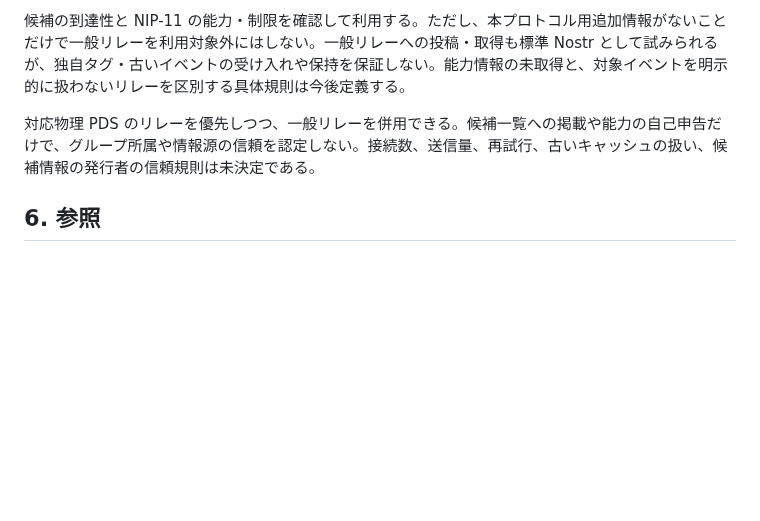
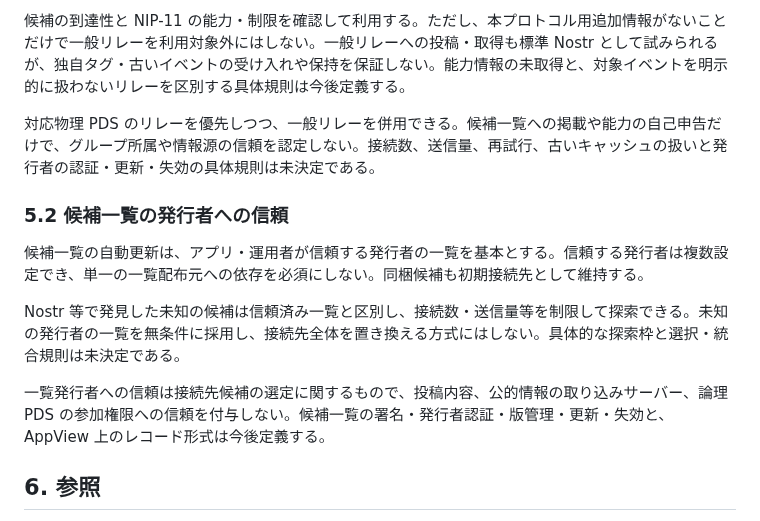
Before and after one commit to jphacks/sd_2607, a Markdown page: protocol/0007-nostr-relay-profile.md, the part around the change. Rendered like a GitHub page; blank space fills up the shorter version.

Commit message:
Trust configured relay list publishers

```diff
--- a/protocol/0007-nostr-relay-profile.md
+++ b/protocol/0007-nostr-relay-profile.md
@@ -56,7 +56,15 @@ NIP-11 はリレーの WebSocket URI に対応する HTTP(S) URI へ `Accept: ap
 
 候補の到達性と NIP-11 の能力・制限を確認して利用する。ただし、本プロトコル用追加情報がないことだけで一般リレーを利用対象外にはしない。一般リレーへの投稿・取得も標準 Nostr として試みられるが、独自タグ・古いイベントの受け入れや保持を保証しない。能力情報の未取得と、対象イベントを明示的に扱わないリレーを区別する具体規則は今後定義する。
 
-対応物理 PDS のリレーを優先しつつ、一般リレーを併用できる。候補一覧への掲載や能力の自己申告だけで、グループ所属や情報源の信頼を認定しない。接続数、送信量、再試行、古いキャッシュの扱い、候補情報の発行者の信頼規則は未決定である。
+対応物理 PDS のリレーを優先しつつ、一般リレーを併用できる。候補一覧への掲載や能力の自己申告だけで、グループ所属や情報源の信頼を認定しない。接続数、送信量、再試行、古いキャッシュの扱いと発行者の認証・更新・失効の具体規則は未決定である。
+
+### 5.2 候補一覧の発行者への信頼
+
+候補一覧の自動更新は、アプリ・運用者が信頼する発行者の一覧を基本とする。信頼する発行者は複数設定でき、単一の一覧配布元への依存を必須にしない。同梱候補も初期接続先として維持する。
+
+Nostr 等で発見した未知の候補は信頼済み一覧と区別し、接続数・送信量等を制限して探索できる。未知の発行者の一覧を無条件に採用し、接続先全体を置き換える方式にはしない。具体的な探索枠と選択・統合規則は未決定である。
+
+一覧発行者への信頼は接続先候補の選定に関するもので、投稿内容、公的情報の取り込みサーバー、論理 PDS の参加権限への信頼を付与しない。候補一覧の署名・発行者認証・版管理・更新・失効と、AppView 上のレコード形式は今後定義する。
 
 ## 6. 参照
 
```
Also changed, not shown: protocol/0001-repository-model.md (+1 -1 lines), protocol/0003-open-questions.md (+1 -1 lines).
